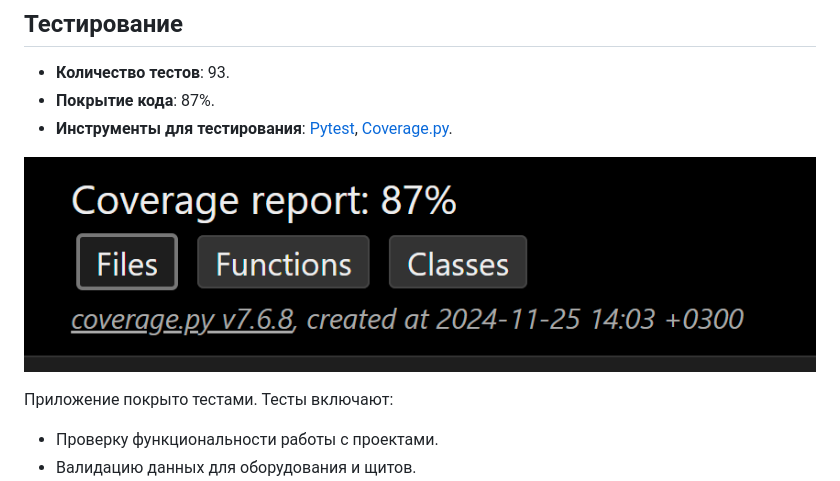
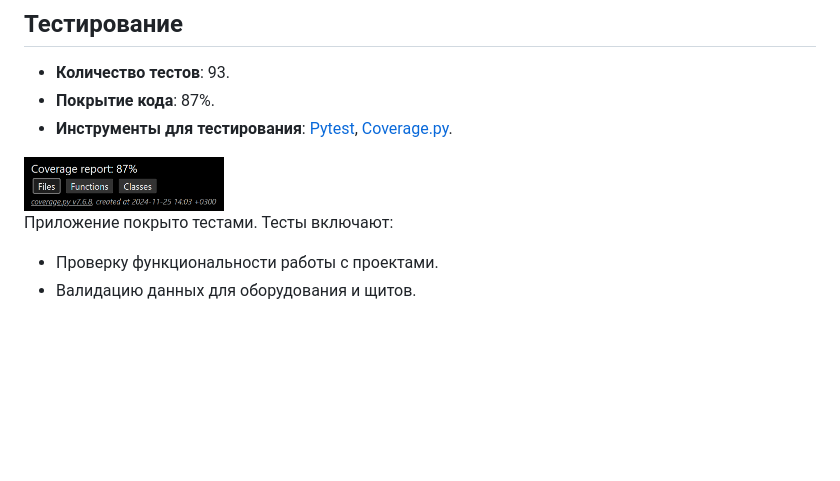
Before and after one commit to botanikboy/ASODU_creator, a Markdown page: README.md, the part around the change. GitHub-like rendering; pictures changed too: screenshots/tests.png; blank space fills up the shorter version.

Commit message:
updated readme.md tests block

```diff
--- a/README.md
+++ b/README.md
@@ -75,7 +75,7 @@ python manage.py runserver
 - **Покрытие кода**: 87%.
 - **Инструменты для тестирования**: [Pytest](https://pytest.org), [Coverage.py](https://coverage.readthedocs.io/).
 
-![](/screenshots/tests.png)
+<img src="/screenshots/tests.png" alt="coverage" width="200">
 
 Приложение покрыто тестами. Тесты включают:
 - Проверку функциональности работы с проектами.
```
